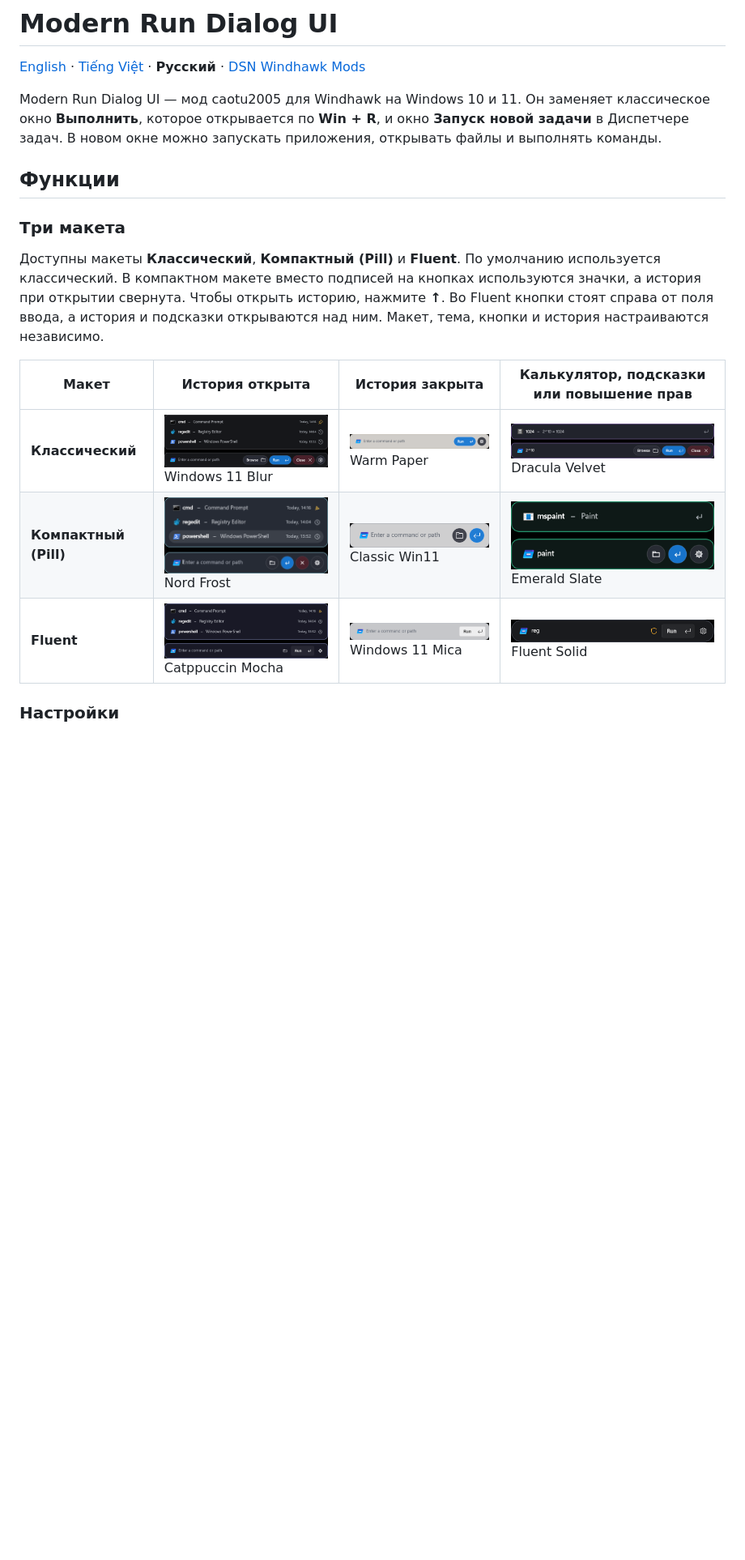
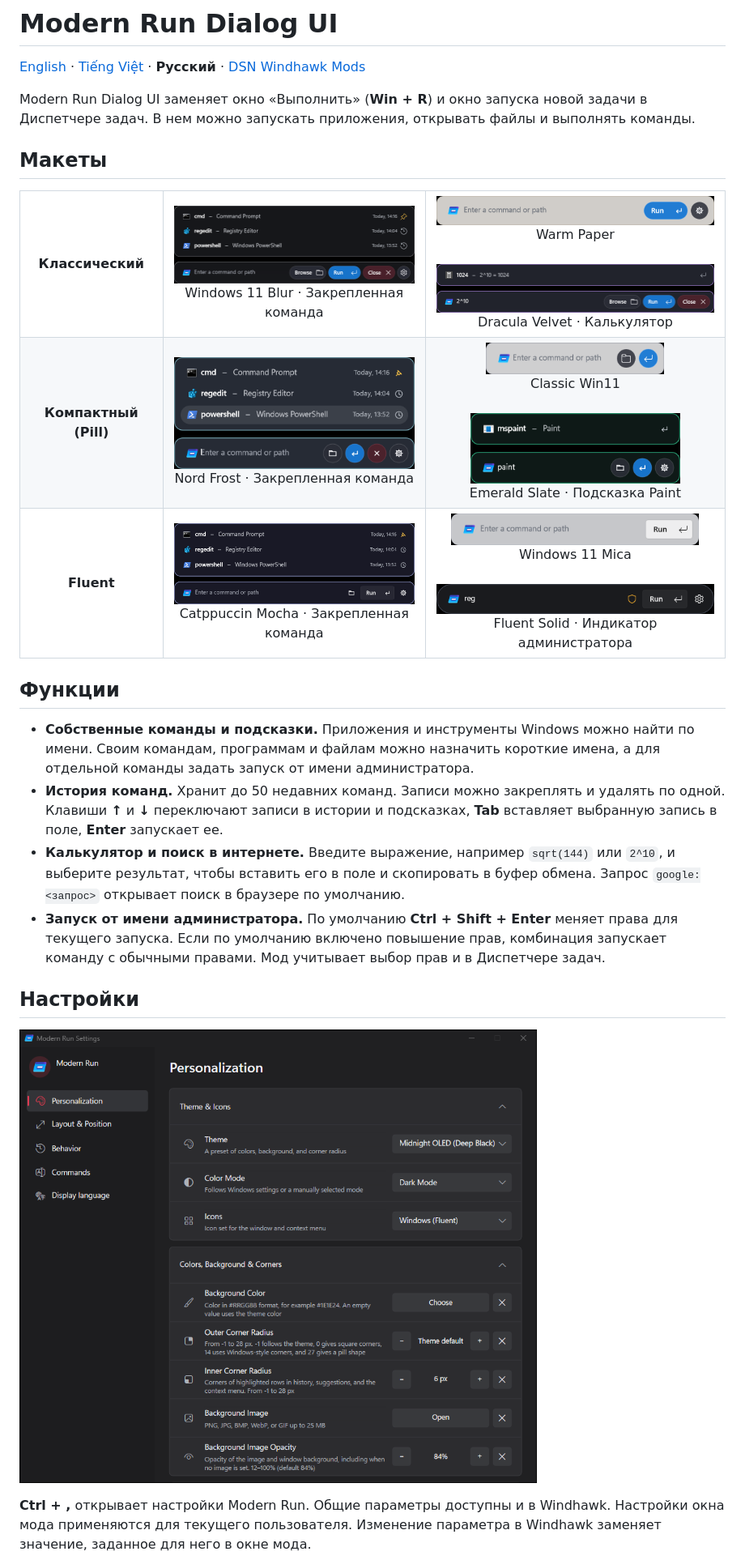
Before and after one commit to CTravkin/DSN_Windhawk_Mods, a Markdown page: Modern_Run_Dialog_UI/README.ru.md, the part around one of its changes. Shown at 81% size. GitHub-like rendering; pictures changed too: Modern_Run_Dialog_UI/Assets/Previews/settings.png; blank space fills up the shorter version.

```diff
--- a/Modern_Run_Dialog_UI/README.ru.md
+++ b/Modern_Run_Dialog_UI/README.ru.md
@@ -2,19 +2,40 @@
 
 [English](README.md) · [Tiếng Việt](README.vi.md) · **Русский** · [DSN Windhawk Mods](../README.ru.md)
 
-Modern Run Dialog UI — мод caotu2005 для Windhawk на Windows 10 и 11. Он заменяет классическое окно **Выполнить**, которое открывается по **Win + R**, и окно **Запуск новой задачи** в Диспетчере задач. В новом окне можно запускать приложения, открывать файлы и выполнять команды.
+Modern Run Dialog UI заменяет окно «Выполнить» (**Win + R**) и окно запуска новой задачи в Диспетчере задач. В нем можно запускать приложения, открывать файлы и выполнять команды.
+
+## Макеты
+
+<table>
+  <tbody>
+    <tr>
+      <th scope="row" valign="middle">Классический</th>
+      <td align="center" valign="middle"><a href="Assets/Previews/classic-history.png"><img src="Assets/Previews/classic-history.png" width="432" alt="Классический · Windows 11 Blur · Закрепленная команда"></a><br>Windows 11 Blur · Закрепленная команда</td>
+      <td align="center" valign="middle"><a href="Assets/Previews/classic-idle.png"><img src="Assets/Previews/classic-idle.png" width="367" alt="Классический · Warm Paper"></a><br>Warm Paper<br><br><a href="Assets/Previews/classic-suggestions.png"><img src="Assets/Previews/classic-suggestions.png" width="497" alt="Классический · Dracula Velvet · Калькулятор"></a><br>Dracula Velvet · Калькулятор</td>
+    </tr>
+    <tr>
+      <th scope="row" valign="middle">Компактный (Pill)</th>
+      <td align="center" valign="middle"><a href="Assets/Previews/pill-history.png"><img src="Assets/Previews/pill-history.png" width="298" alt="Компактный (Pill) · Nord Frost · Закрепленная команда"></a><br>Nord Frost · Закрепленная команда</td>
+      <td align="center" valign="middle"><a href="Assets/Previews/pill-idle.png"><img src="Assets/Previews/pill-idle.png" width="220" alt="Компактный (Pill) · Classic Win11"></a><br>Classic Win11<br><br><a href="Assets/Previews/pill-suggestions.png"><img src="Assets/Previews/pill-suggestions.png" width="259" alt="Компактный (Pill) · Emerald Slate · Подсказка Paint"></a><br>Emerald Slate · Подсказка Paint</td>
+    </tr>
+    <tr>
+      <th scope="row" valign="middle">Fluent</th>
+      <td align="center" valign="middle"><a href="Assets/Previews/fluent-history.png"><img src="Assets/Previews/fluent-history.png" width="414" alt="Fluent · Catppuccin Mocha · Закрепленная команда"></a><br>Catppuccin Mocha · Закрепленная команда</td>
+      <td align="center" valign="middle"><a href="Assets/Previews/fluent-idle.png"><img src="Assets/Previews/fluent-idle.png" width="306" alt="Fluent · Windows 11 Mica"></a><br>Windows 11 Mica<br><br><a href="Assets/Previews/fluent-elevation.png"><img src="Assets/Previews/fluent-elevation.png" width="360" alt="Fluent · Fluent Solid · Индикатор администратора"></a><br>Fluent Solid · Индикатор администратора</td>
+    </tr>
+  </tbody>
+</table>
 
 ## Функции
 
-### Три макета
+- **Собственные команды и подсказки.** Приложения и инструменты Windows можно найти по имени. Своим командам, программам и файлам можно назначить короткие имена, а для отдельной команды задать запуск от имени администратора.
+- **История команд.** Хранит до 50 недавних команд. Записи можно закреплять и удалять по одной. Клавиши **↑** и **↓** переключают записи в истории и подсказках, **Tab** вставляет выбранную запись в поле, **Enter** запускает ее.
+- **Калькулятор и поиск в интернете.** Введите выражение, например `sqrt(144)` или `2^10`, и выберите результат, чтобы вставить его в поле и скопировать в буфер обмена. Запрос `google:<запрос>` открывает поиск в браузере по умолчанию.
+- **Запуск от имени администратора.** По умолчанию **Ctrl + Shift + Enter** меняет права для текущего запуска. Если по умолчанию включено повышение прав, комбинация запускает команду с обычными правами. Мод учитывает выбор прав и в Диспетчере задач.
 
-Доступны макеты **Классический**, **Компактный (Pill)** и **Fluent**. По умолчанию используется классический. В компактном макете вместо подписей на кнопках используются значки, а история при открытии свернута. Чтобы открыть историю, нажмите **↑**. Во Fluent кнопки стоят справа от поля ввода, а история и подсказки открываются над ним. Макет, тема, кнопки и история настраиваются независимо.
+## Настройки
 
-| Макет | История открыта | История закрыта | Калькулятор, подсказки или повышение прав |
-| --- | --- | --- | --- |
-| **Классический** | [![Классический, Windows 11 Blur, закрепленная команда cmd в открытой истории](Assets/Previews/classic-history.png)](Assets/Previews/classic-history.png)<br>Windows 11 Blur | [![Классический, Warm Paper, пустое поле с закрытой историей](Assets/Previews/classic-idle.png)](Assets/Previews/classic-idle.png)<br>Warm Paper | [![Классический, Dracula Velvet, результат вычисления](Assets/Previews/classic-suggestions.png)](Assets/Previews/classic-suggestions.png)<br>Dracula Velvet |
-| **Компактный (Pill)** | [![Компактный (Pill), Nord Frost, закрепленная команда cmd в открытой истории](Assets/Previews/pill-history.png)](Assets/Previews/pill-history.png)<br>Nord Frost | [![Компактный (Pill), Classic Win11, пустое поле с закрытой историей](Assets/Previews/pill-idle.png)](Assets/Previews/pill-idle.png)<br>Classic Win11 | [![Компактный (Pill), Emerald Slate, подсказка приложения Paint](Assets/Previews/pill-suggestions.png)](Assets/Previews/pill-suggestions.png)<br>Emerald Slate |
-| **Fluent** | [![Fluent, Catppuccin Mocha, закрепленная команда cmd в открытой истории](Assets/Previews/fluent-history.png)](Assets/Previews/fluent-history.png)<br>Catppuccin Mocha | [![Fluent, Windows 11 Mica, пустое поле с закрытой историей](Assets/Previews/fluent-idle.png)](Assets/Previews/fluent-idle.png)<br>Windows 11 Mica | [![Fluent, Fluent Solid, значок щита в поле ввода](Assets/Previews/fluent-elevation.png)](Assets/Previews/fluent-elevation.png)<br>Fluent Solid |
+![Окно настроек Modern Run на странице персонализации](Assets/Previews/settings.png)
 
-### Настройки
+**Ctrl + ,** открывает настройки Modern Run. Общие параметры доступны и в Windhawk. Настройки окна мода применяются для текущего пользователя. Изменение параметра в Windhawk заменяет значение, заданное для него в окне мода.
 
```
Also changed, not shown: other parts of Modern_Run_Dialog_UI/README.ru.md (+15 -22 lines), Modern_Run_Dialog_UI/README.md (+45 -31 lines), Modern_Run_Dialog_UI/README.vi.md (+45 -31 lines), Modern_Run_Dialog_UI/Assets/Previews/layouts.png (added), 1 other file.
